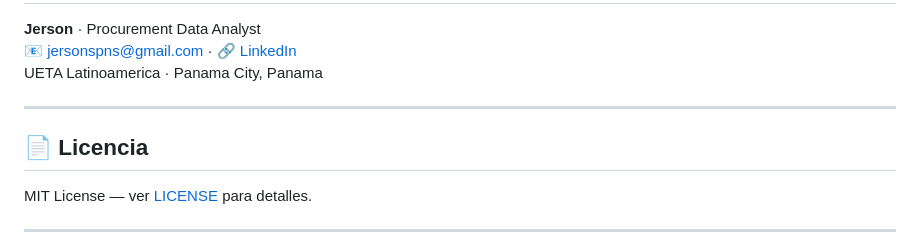
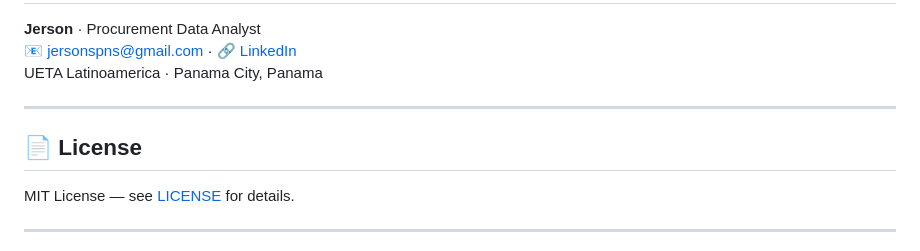
Before and after one commit to jersonjair/procurement-spend-analytics, a Markdown page: README.md, the part around one of its changes. Drawn GitHub-style.

```diff
--- a/README.md
+++ b/README.md
@@ -176,8 +174,8 @@ UETA Latinoamerica · Panama City, Panama
 
 ---
 
-## 📄 Licencia
+## 📄 License
 
-MIT License — ver [LICENSE](LICENSE) para detalles.
+MIT License — see [LICENSE](LICENSE) for details.
 
 ---
```
Also changed, not shown: other parts of README.md (+84 -91 lines).
